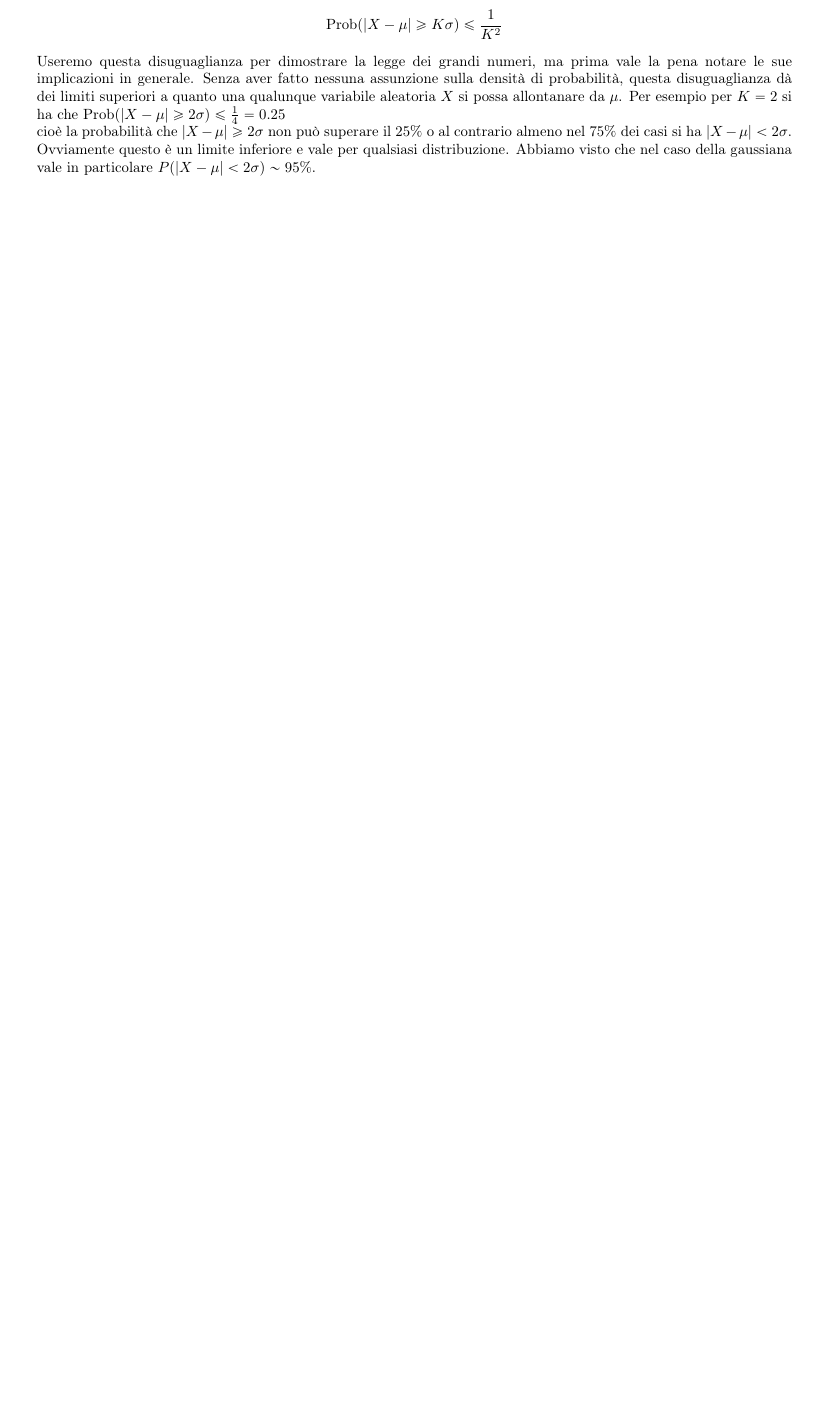
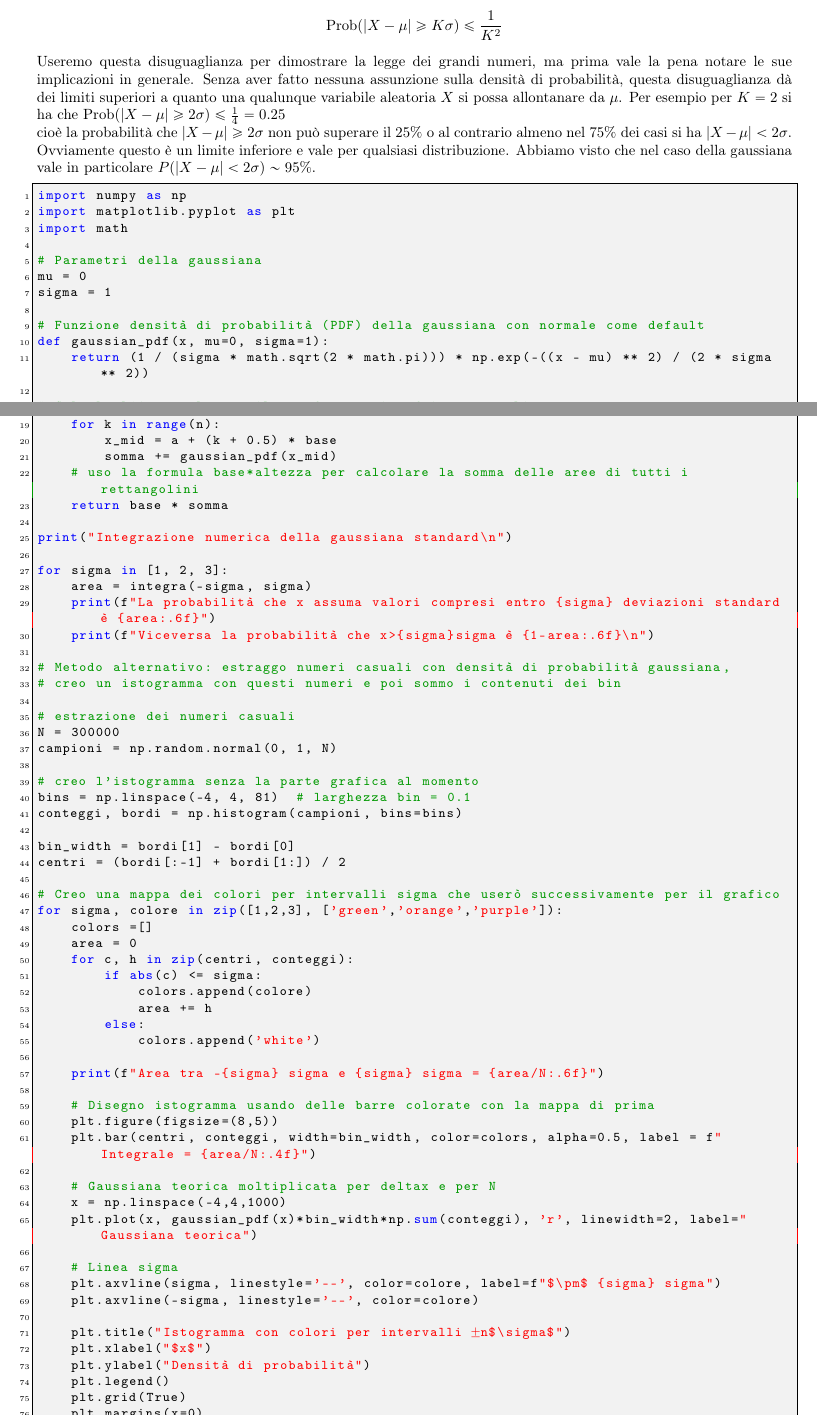
Before and after one commit to Its-mics/Statistica, a LaTeX document (appunti/Statistica.tex): part of page 46 of 54 before the commit and two parts of pages 46 and 47 of 56 after it, the two joined at a grey line, cut so that both start at the same text, the shorter picture padded with empty space. Compiled offline with pdfLaTeX.

Commit message:
appunti aggiornati

```diff
--- a/appunti/Statistica.tex
+++ b/appunti/Statistica.tex
@@ -2489,7 +2532,17 @@ cioè la probabilità che $|X - \mu| \ge 2\sigma$ non può superare il 25\% o al
 
 
 
-
-
-
-
+\begin{lstlisting}[caption={Calcolo probabilità e plot della Gaussiana (1, 2 e 3 deviazioni standard)}]
+import numpy as np
+import matplotlib.pyplot as plt
+import math
+
+# Parametri della gaussiana
+mu = 0
+sigma = 1
+
+# Funzione densità di probabilità (PDF) della gaussiana con normale come default
+def gaussian_pdf(x, mu=0, sigma=1):
+    return (1 / (sigma * math.sqrt(2 * math.pi))) * np.exp(-((x - mu) ** 2) / (2 * sigma ** 2))
+
+# Calcolo l'integrale con il metodo numerico dei rettangoli
@@ -2495,0 +2554,58 @@ cioè la probabilità che $|X - \mu| \ge 2\sigma$ non può superare il 25\% o al
+    for k in range(n):
+        x_mid = a + (k + 0.5) * base
+        somma += gaussian_pdf(x_mid)
+    # uso la formula base*altezza per calcolare la somma delle aree di tutti i rettangolini
+    return base * somma
+
+print("Integrazione numerica della gaussiana standard\n")
+
+for sigma in [1, 2, 3]:
+    area = integra(-sigma, sigma)
+    print(f"La probabilità che x assuma valori compresi entro {sigma} deviazioni standard è {area:.6f}")
+    print(f"Viceversa la probabilità che x>{sigma}sigma è {1-area:.6f}\n")
+
+# Metodo alternativo: estraggo numeri casuali con densità di probabilità gaussiana,
+# creo un istogramma con questi numeri e poi sommo i contenuti dei bin
+
+# estrazione dei numeri casuali
+N = 300000
+campioni = np.random.normal(0, 1, N)
+
+# creo l'istogramma senza la parte grafica al momento
+bins = np.linspace(-4, 4, 81)  # larghezza bin = 0.1
+conteggi, bordi = np.histogram(campioni, bins=bins)
+
+bin_width = bordi[1] - bordi[0]
+centri = (bordi[:-1] + bordi[1:]) / 2
+
+# Creo una mappa dei colori per intervalli sigma che userò successivamente per il grafico
+for sigma, colore in zip([1,2,3], ['green','orange','purple']):
+    colors =[]
+    area = 0
+    for c, h in zip(centri, conteggi):
+        if abs(c) <= sigma:
+            colors.append(colore)
+            area += h
+        else:
+            colors.append('white')
+
+    print(f"Area tra -{sigma} sigma e {sigma} sigma = {area/N:.6f}")
+
+    # Disegno istogramma usando delle barre colorate con la mappa di prima
+    plt.figure(figsize=(8,5))
+    plt.bar(centri, conteggi, width=bin_width, color=colors, alpha=0.5, label = f"Integrale = {area/N:.4f}")
+
+    # Gaussiana teorica moltiplicata per deltax e per N
+    x = np.linspace(-4,4,1000)
+    plt.plot(x, gaussian_pdf(x)*bin_width*np.sum(conteggi), 'r', linewidth=2, label="Gaussiana teorica")
+
+    # Linea sigma
+    plt.axvline(sigma, linestyle='--', color=colore, label=f"$\pm$ {sigma} sigma")
+    plt.axvline(-sigma, linestyle='--', color=colore)
+
+    plt.title("Istogramma con colori per intervalli ±n$\sigma$")
+    plt.xlabel("$x$")
+    plt.ylabel("Densità di probabilità")
+    plt.legend()
+    plt.grid(True)
+    plt.margins(x=0)
```
Also changed, not shown: appunti/Immagini/box_muller.png (added), appunti/Immagini/gauss_2sigma.png (added), appunti/Immagini/tlc.png (added), appunti/Statistica.pdf, appunti/Statistica.tex (207 more changed lines).
